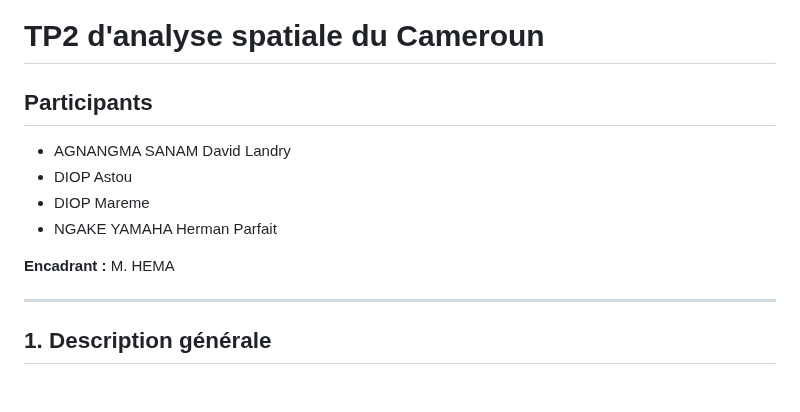
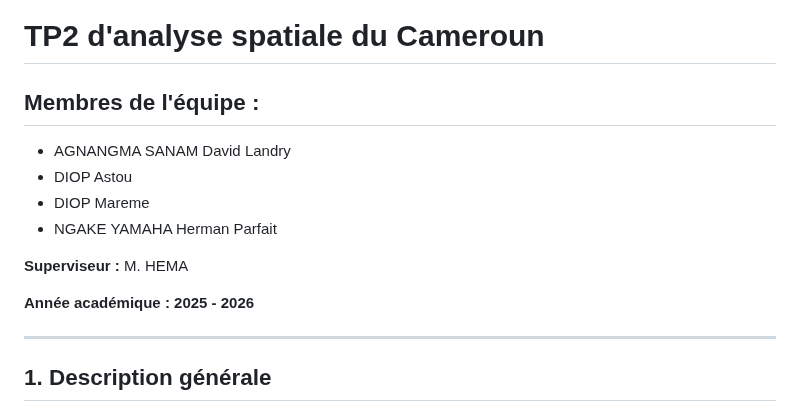
Before and after one commit to Abson-dev/Statistique-Exploratoire-Spatiale-2025-2026, a Markdown page: 02_TP_Equipes/TP2_SES_2025_2026_ASTOU_MAREME_LANDRY_YAMAHA/README.md, the part around the change. Drawn GitHub-style; blank space fills up the shorter version.

```diff
--- a/02_TP_Equipes/TP2_SES_2025_2026_ASTOU_MAREME_LANDRY_YAMAHA/README.md
+++ b/02_TP_Equipes/TP2_SES_2025_2026_ASTOU_MAREME_LANDRY_YAMAHA/README.md
@@ -1,13 +1,14 @@
 # TP2 d'analyse spatiale du Cameroun
 
-## Participants
-
+## Membres de l'équipe :
 - AGNANGMA SANAM David Landry
 - DIOP Astou
 - DIOP Mareme
 - NGAKE YAMAHA Herman Parfait
 
-**Encadrant :** M. HEMA
+**Superviseur :** M. HEMA
+
+**Année académique : 2025 - 2026**
 
 ---
 
```
